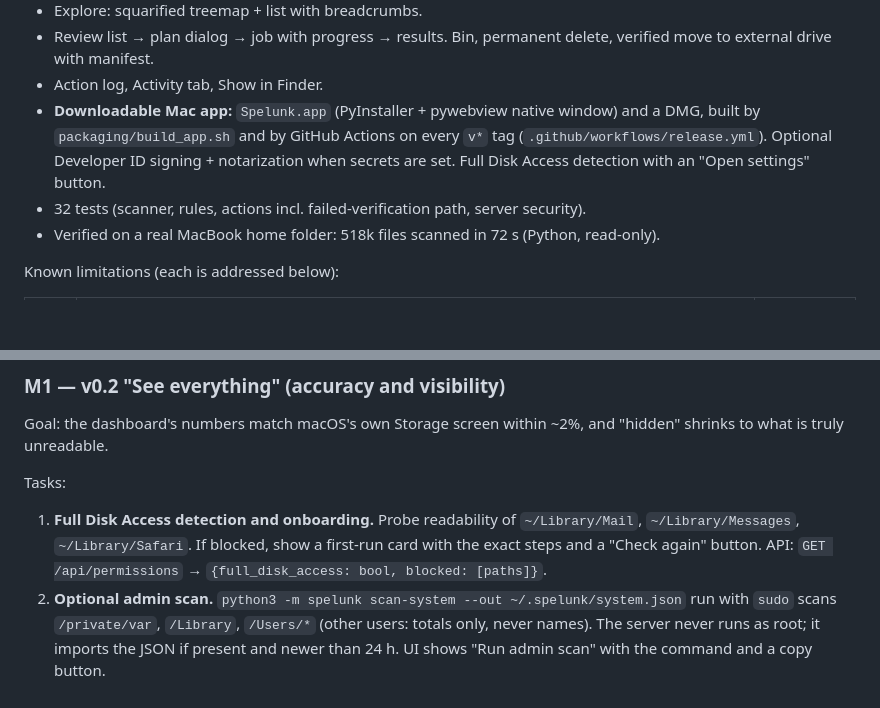
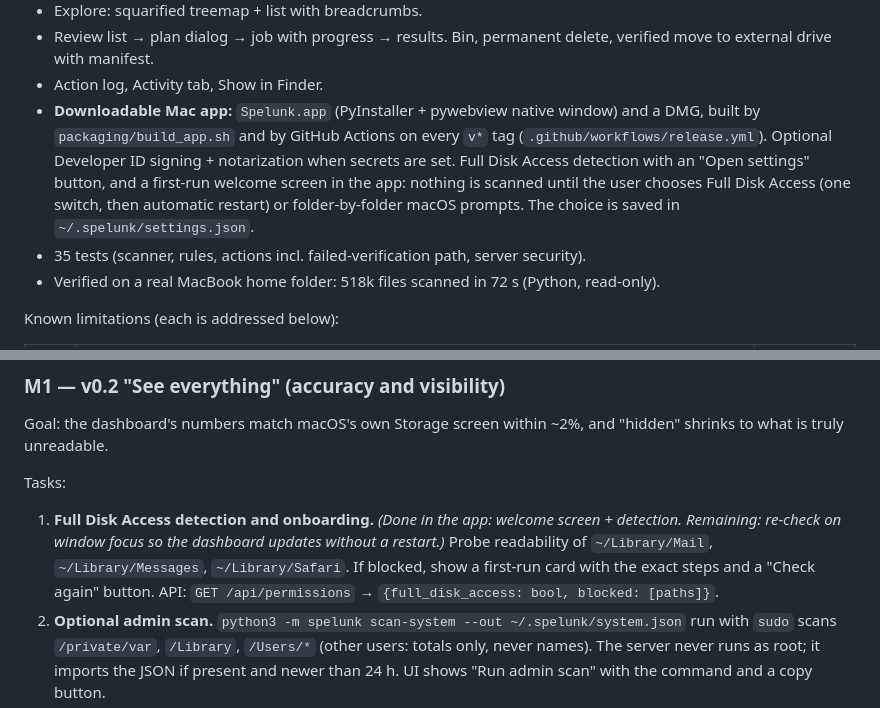
Before and after one commit to mazzyy/spelunk, a Markdown page: ROADMAP.md, 2 parts joined by grey strips. GitHub-like rendering; blank space fills up the shorter version.

Commit message:
Refactor code structure for improved readability and maintainability

```diff
--- a/ROADMAP.md
+++ b/ROADMAP.md
@@ -42,8 +42,8 @@ What works:
 - Explore: squarified treemap + list with breadcrumbs.
 - Review list → plan dialog → job with progress → results. Bin, permanent delete, verified move to external drive with manifest.
 - Action log, Activity tab, Show in Finder.
-- **Downloadable Mac app:** `Spelunk.app` (PyInstaller + pywebview native window) and a DMG, built by `packaging/build_app.sh` and by GitHub Actions on every `v*` tag (`.github/workflows/release.yml`). Optional Developer ID signing + notarization when secrets are set. Full Disk Access detection with an "Open settings" button.
-- 32 tests (scanner, rules, actions incl. failed-verification path, server security).
+- **Downloadable Mac app:** `Spelunk.app` (PyInstaller + pywebview native window) and a DMG, built by `packaging/build_app.sh` and by GitHub Actions on every `v*` tag (`.github/workflows/release.yml`). Optional Developer ID signing + notarization when secrets are set. Full Disk Access detection with an "Open settings" button, and a first-run welcome screen in the app: nothing is scanned until the user chooses Full Disk Access (one switch, then automatic restart) or folder-by-folder macOS prompts. The choice is saved in `~/.spelunk/settings.json`.
+- 35 tests (scanner, rules, actions incl. failed-verification path, server security).
 - Verified on a real MacBook home folder: 518k files scanned in 72 s (Python, read-only).
 
 Known limitations (each is addressed below):
@@ -73,7 +73,7 @@ Goal: the dashboard's numbers match macOS's own Storage screen within ~2%, and "
 
 Tasks:
 
-1. **Full Disk Access detection and onboarding.** Probe readability of `~/Library/Mail`, `~/Library/Messages`, `~/Library/Safari`. If blocked, show a first-run card with the exact steps and a "Check again" button. API: `GET /api/permissions` → `{full_disk_access: bool, blocked: [paths]}`.
+1. **Full Disk Access detection and onboarding.** *(Done in the app: welcome screen + detection. Remaining: re-check on window focus so the dashboard updates without a restart.)* Probe readability of `~/Library/Mail`, `~/Library/Messages`, `~/Library/Safari`. If blocked, show a first-run card with the exact steps and a "Check again" button. API: `GET /api/permissions` → `{full_disk_access: bool, blocked: [paths]}`.
 2. **Optional admin scan.** `python3 -m spelunk scan-system --out ~/.spelunk/system.json` run with `sudo` scans `/private/var`, `/Library`, `/Users/*` (other users: totals only, never names). The server never runs as root; it imports the JSON if present and newer than 24 h. UI shows "Run admin scan" with the command and a copy button.
 3. **APFS clone-aware sizes.** On APFS, `getattrlist` with `ATTR_CMNEXT_PRIVATESIZE` gives bytes not shared with clones. Implement via `ctypes` in `system.py` (`private_size(path) -> Optional[int]`), use it for files > 1 MB, fall back to `st_blocks`. Add a "shared with copies" note in the detail panel when private < allocated.
 4. **Purgeable space.** Read `NSURLVolumeAvailableCapacityForImportantUsageKey` vs `statfs` free (via a tiny `osascript -l JavaScript` bridge or `ctypes` + Foundation). Show "Purgeable: X GB (macOS frees this automatically)" in the disk bar.
```
Also changed, not shown: CLAUDE.md (+3 -2 lines), README.md (+9 -2 lines), docs/welcome.png (added), 8 other files.
